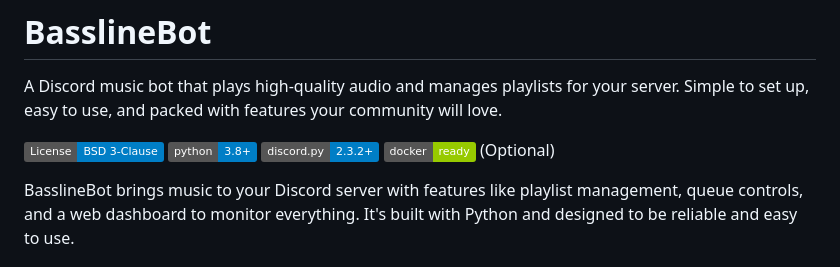
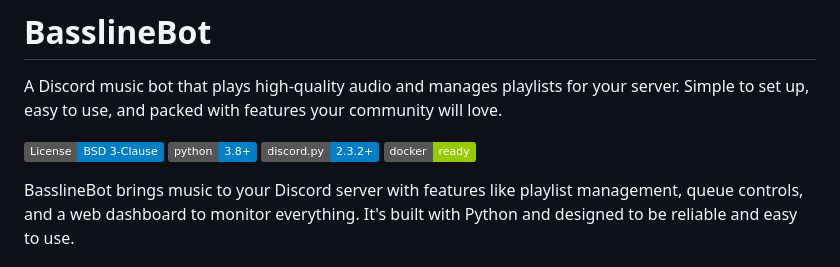
Before and after one commit to Cthede11/Bassline-Bot, a Markdown page: README.md, the part around the change. GitHub-like rendering; badges without logos.

```diff
--- a/README.md
+++ b/README.md
@@ -5,7 +5,7 @@ A Discord music bot that plays high-quality audio and manages playlists for your
 [![License: BSD 3-Clause](https://img.shields.io/badge/License-BSD%203--Clause-blue.svg)](LICENSE)
 [![Python 3.8+](https://img.shields.io/badge/python-3.8+-blue.svg)](https://www.python.org/downloads/)
 [![Discord.py](https://img.shields.io/badge/discord.py-2.3.2+-blue.svg)](https://discordpy.readthedocs.io/)
-[![Docker](https://img.shields.io/badge/docker-ready-green.svg)](docker-compose.yml) (Optional)
+[![Docker](https://img.shields.io/badge/docker-ready-green.svg)](docker-compose.yml)
 
 BasslineBot brings music to your Discord server with features like playlist management, queue controls, and a web dashboard to monitor everything. It's built with Python and designed to be reliable and easy to use.
 
```
